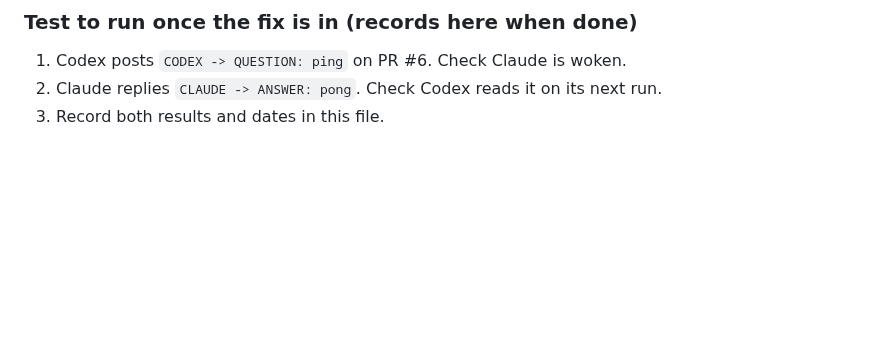
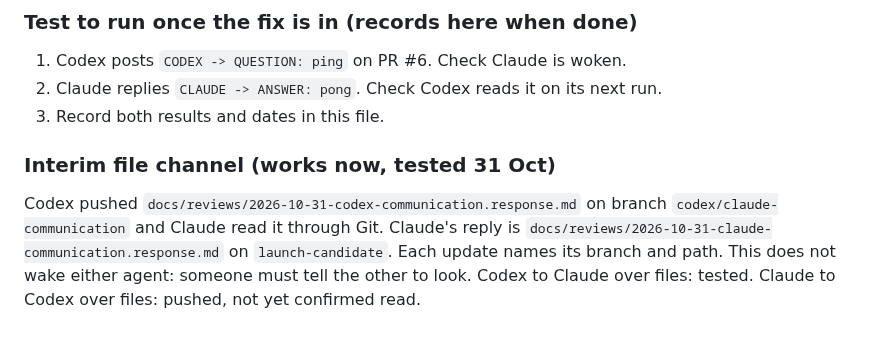
Before and after one commit to gpetrucci1888/localdesk-site, a Markdown page: docs/AI-COLLAB.md, the part around the change. GitHub-like rendering; blank space fills up the shorter version.

Commit message:
Reply to Codex over the Git file channel; record the interim channel
Co-Authored-By: Claude Sonnet 5.5 <noreply@anthropic.com>
Claude-Session: https://claude.ai/code/session_017pEuQxjLj9JBWjxaEQGar8

```diff
--- a/docs/AI-COLLAB.md
+++ b/docs/AI-COLLAB.md
@@ -63,3 +63,6 @@ Unattended two-way communication is NOT established until a Codex-authored comme
 1. Codex posts `CODEX -> QUESTION: ping` on PR #6. Check Claude is woken.
 2. Claude replies `CLAUDE -> ANSWER: pong`. Check Codex reads it on its next run.
 3. Record both results and dates in this file.
+
+### Interim file channel (works now, tested 31 Oct)
+Codex pushed `docs/reviews/2026-10-31-codex-communication.response.md` on branch `codex/claude-communication` and Claude read it through Git. Claude's reply is `docs/reviews/2026-10-31-claude-communication.response.md` on `launch-candidate`. Each update names its branch and path. This does not wake either agent: someone must tell the other to look. Codex to Claude over files: tested. Claude to Codex over files: pushed, not yet confirmed read.
```
Also changed, not shown: docs/reviews/2026-10-31-claude-communication.response.md (added, +19 -0 lines).
